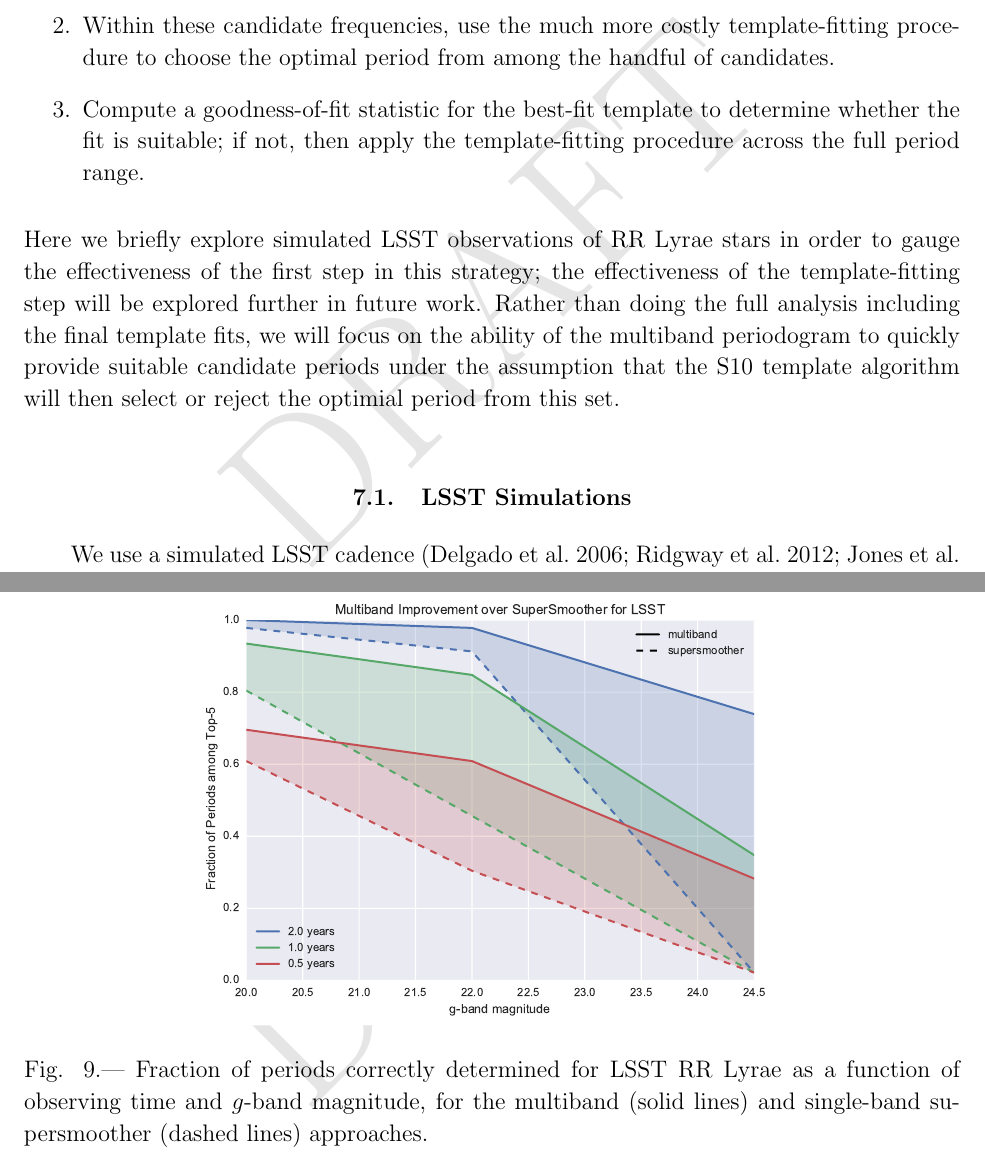
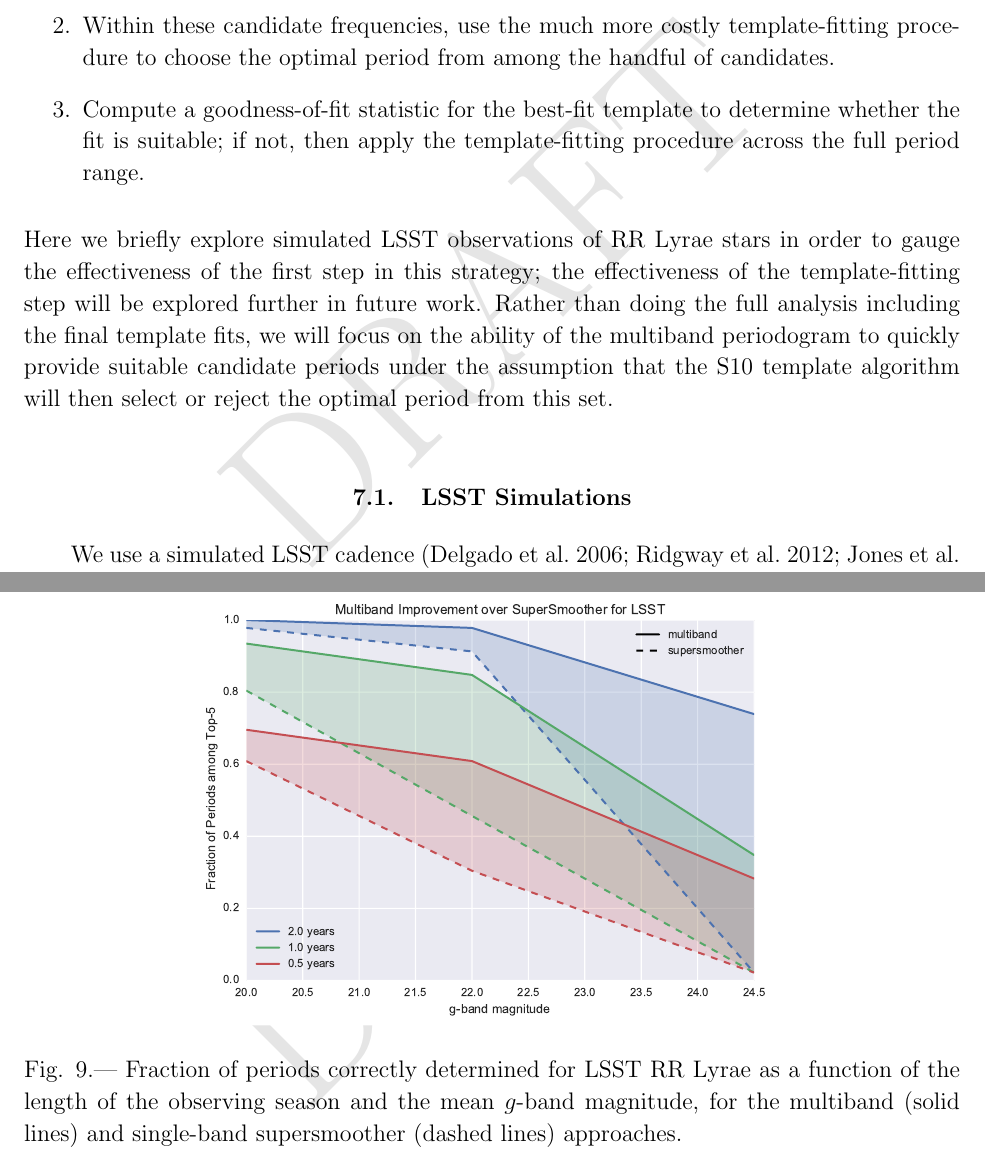
Before and after one commit to jakevdp/multiband_LS, a LaTeX paper (writeup/paper.tex): two parts of pages 21 and 34 of 34, joined at a grey line, cut so that both start at the same text. Compiled offline with pdfLaTeX.

Commit message:
ZI edits for caption fig. 9

```diff
--- a/writeup/paper.tex
+++ b/writeup/paper.tex
@@ -599,7 +599,7 @@ We suggest the following procedure for determining periods in future multiband d
    \item Compute a goodness-of-fit statistic for the best-fit template to determine whether the fit is suitable; if not, then apply the template-fitting procedure across the full period range.
 \end{enumerate}
 Here we briefly explore simulated LSST observations of RR Lyrae stars in order to gauge the effectiveness of the first step in this strategy; the effectiveness of the template-fitting step will be explored further in future work.
-Rather than doing the full analysis including the final template fits, we will focus on the ability of the multiband periodogram to quickly provide suitable candidate periods under the assumption that the S10 template algorithm will then select or reject the optimial period from this set.
+Rather than doing the full analysis including the final template fits, we will focus on the ability of the multiband periodogram to quickly provide suitable candidate periods under the assumption that the S10 template algorithm will then select or reject the optimal period from this set.
 
 \subsection{LSST Simulations}
 
@@ -635,7 +635,7 @@ Part of this improvement is due to the performance of the shared-phase multiband
   \includegraphics[width=0.7\textwidth]{fig09.pdf}
   \caption{
     Fraction of periods correctly determined for LSST RR Lyrae as a function
-    of observing time and $g$-band magnitude, for the multiband (solid lines)
+    of the length of the observing season and the mean $g$-band magnitude, for the multiband (solid lines)
     and single-band supersmoother (dashed lines) approaches.
   }
   \figlabel{LSST_sims}
```
